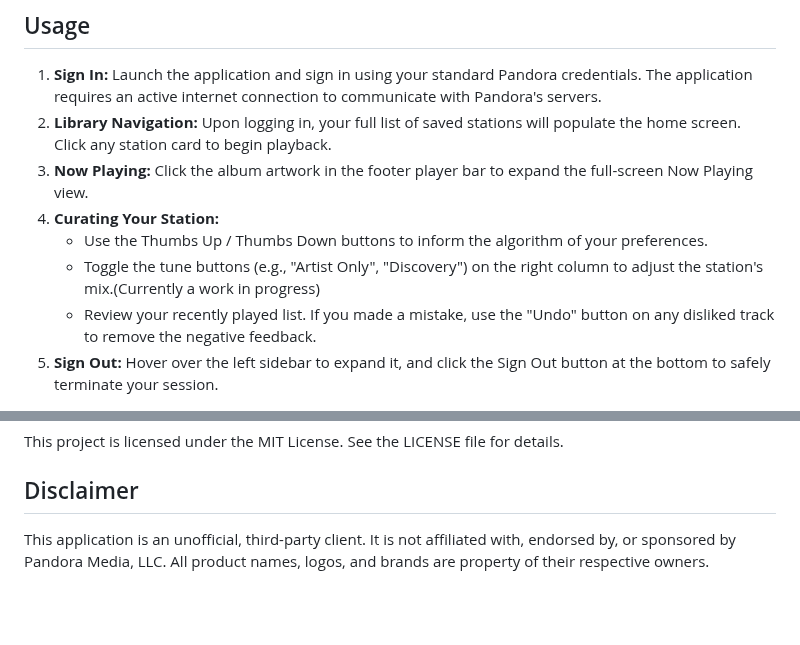
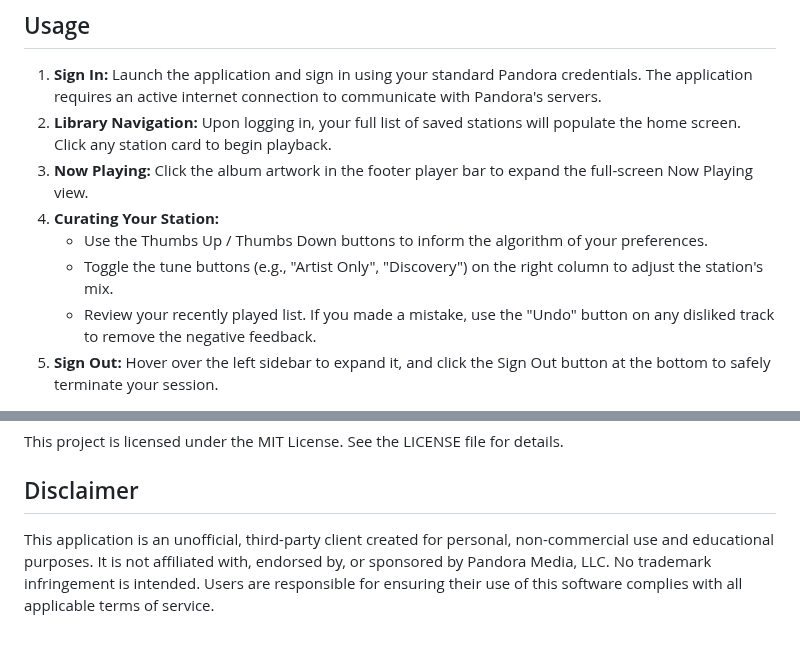
Before and after one commit to MitchellBrovarnik/Panedora, a Markdown page: README.md, 2 parts joined by grey strips. Drawn GitHub-style; blank space fills up the shorter version.

```diff
--- a/README.md
+++ b/README.md
@@ -75,7 +81,7 @@ npx electron-packager . PandoraGlass --platform=win32 --arch=x64 --out=dist
 3. **Now Playing:** Click the album artwork in the footer player bar to expand the full-screen Now Playing view.
 4. **Curating Your Station:**
    * Use the Thumbs Up / Thumbs Down buttons to inform the algorithm of your preferences.
-   * Toggle the tune buttons (e.g., "Artist Only", "Discovery") on the right column to adjust the station's mix.(Currently a work in progress)
+    * Toggle the tune buttons (e.g., "Artist Only", "Discovery") on the right column to adjust the station's mix.
    * Review your recently played list. If you made a mistake, use the "Undo" button on any disliked track to remove the negative feedback.
 5. **Sign Out:** Hover over the left sidebar to expand it, and click the Sign Out button at the bottom to safely terminate your session.
 
@@ -96,4 +102,4 @@ This project is licensed under the MIT License. See the LICENSE file for details
 
 ## Disclaimer
 
-This application is an unofficial, third-party client. It is not affiliated with, endorsed by, or sponsored by Pandora Media, LLC. All product names, logos, and brands are property of their respective owners.
+This application is an unofficial, third-party client created for personal, non-commercial use and educational purposes. It is not affiliated with, endorsed by, or sponsored by Pandora Media, LLC. No trademark infringement is intended. Users are responsible for ensuring their use of this software complies with all applicable terms of service.
```
Also changed, not shown: other parts of README.md (+9 -3 lines), screenshot.png (added), 4 other files.
